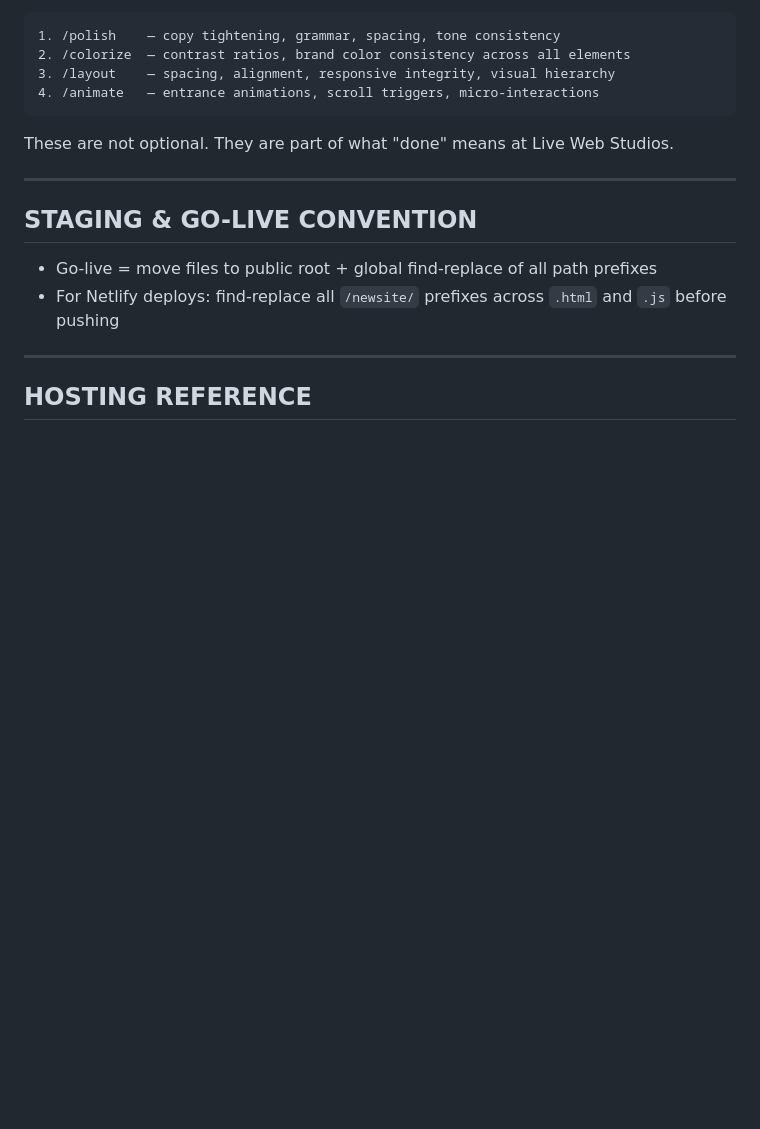
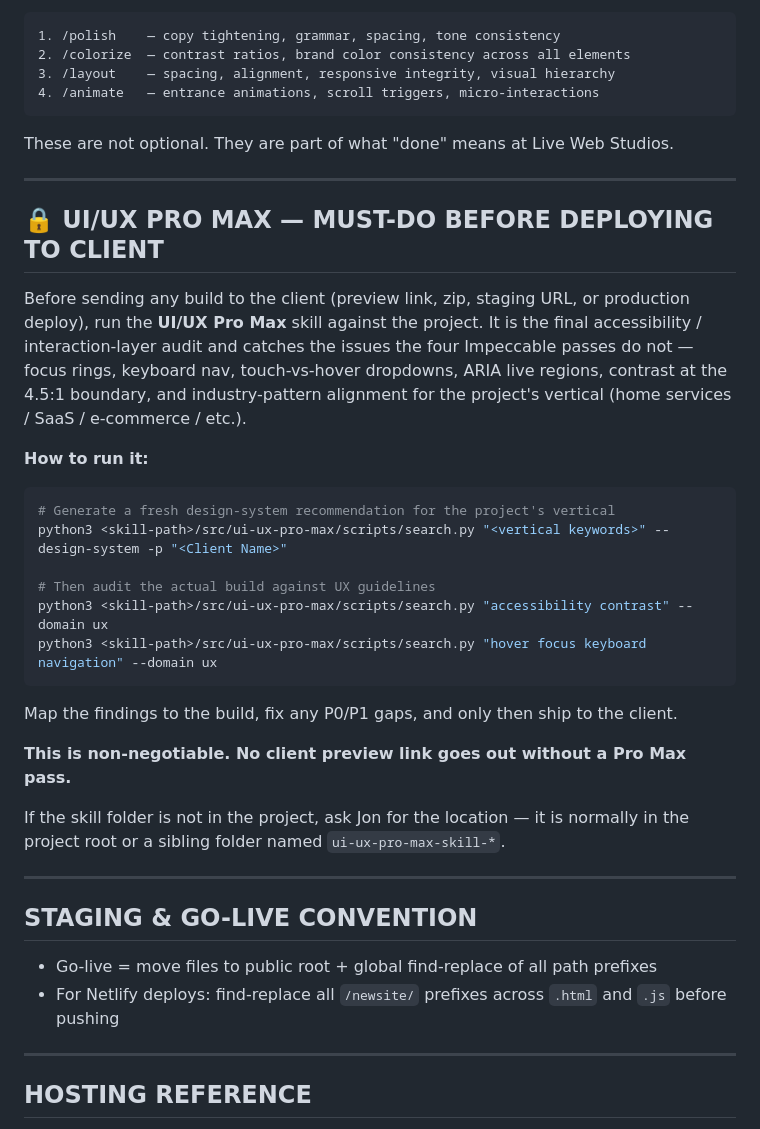
Before and after one commit to livewebstudios/claude-global-config, a Markdown page: CLAUDE.md, the part around one of its changes. Drawn GitHub-style; blank space fills up the shorter version.

````diff
--- a/CLAUDE.md
+++ b/CLAUDE.md
@@ -152,6 +152,35 @@ These are not optional. They are part of what "done" means at Live Web Studios.
 
 ---
 
+## 🔒 UI/UX PRO MAX — MUST-DO BEFORE DEPLOYING TO CLIENT
+
+Before sending any build to the client (preview link, zip, staging URL, or production
+deploy), run the **UI/UX Pro Max** skill against the project. It is the final
+accessibility / interaction-layer audit and catches the issues the four Impeccable
+passes do not — focus rings, keyboard nav, touch-vs-hover dropdowns, ARIA live regions,
+contrast at the 4.5:1 boundary, and industry-pattern alignment for the project's
+vertical (home services / SaaS / e-commerce / etc.).
+
+**How to run it:**
+
+```bash
+# Generate a fresh design-system recommendation for the project's vertical
+python3 <skill-path>/src/ui-ux-pro-max/scripts/search.py "<vertical keywords>" --design-system -p "<Client Name>"
+
+# Then audit the actual build against UX guidelines
+python3 <skill-path>/src/ui-ux-pro-max/scripts/search.py "accessibility contrast" --domain ux
+python3 <skill-path>/src/ui-ux-pro-max/scripts/search.py "hover focus keyboard navigation" --domain ux
+```
+
+Map the findings to the build, fix any P0/P1 gaps, and only then ship to the client.
+
+**This is non-negotiable. No client preview link goes out without a Pro Max pass.**
+
+If the skill folder is not in the project, ask Jon for the location — it is normally in
+the project root or a sibling folder named `ui-ux-pro-max-skill-*`.
+
+---
+
 ## STAGING & GO-LIVE CONVENTION
 
 - Go-live = move files to public root + global find-replace of all path prefixes
````
Also changed, not shown: other parts of CLAUDE.md (+1 -1 lines).
